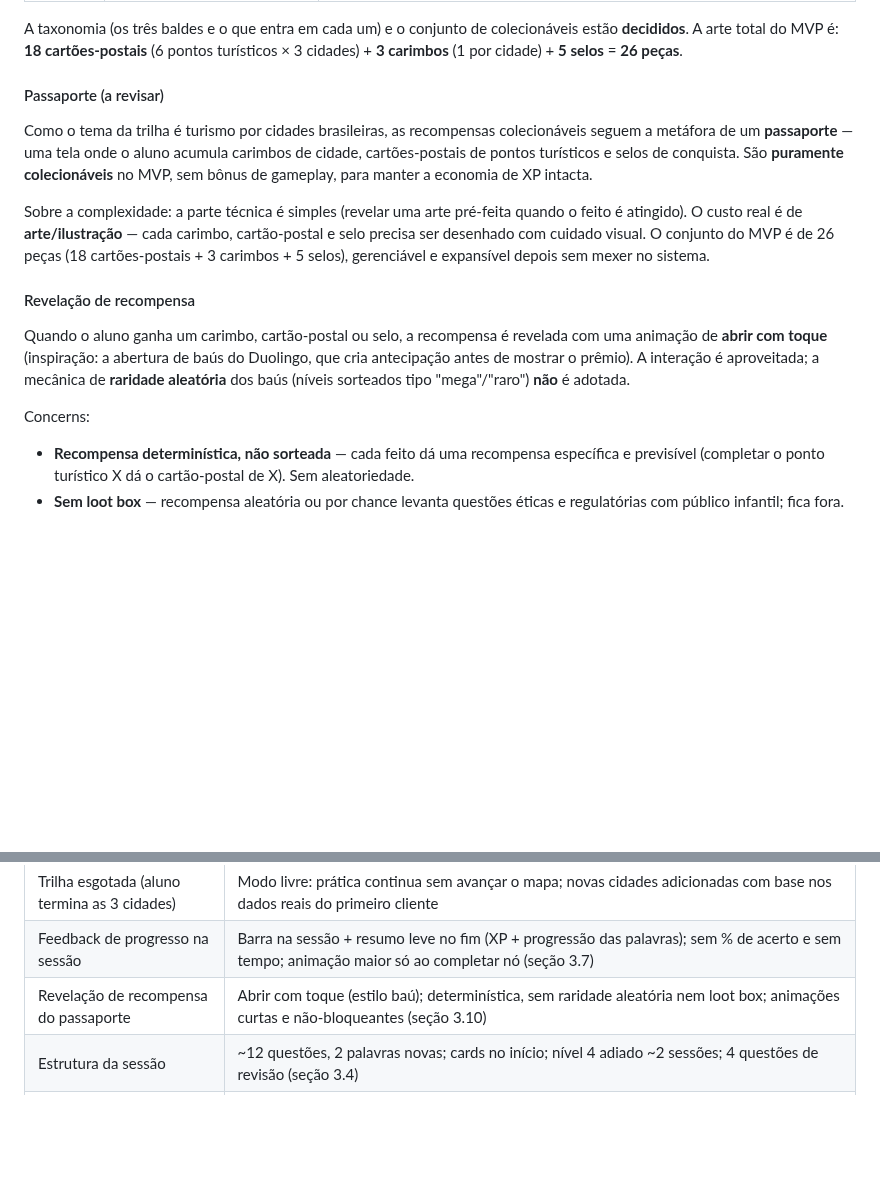
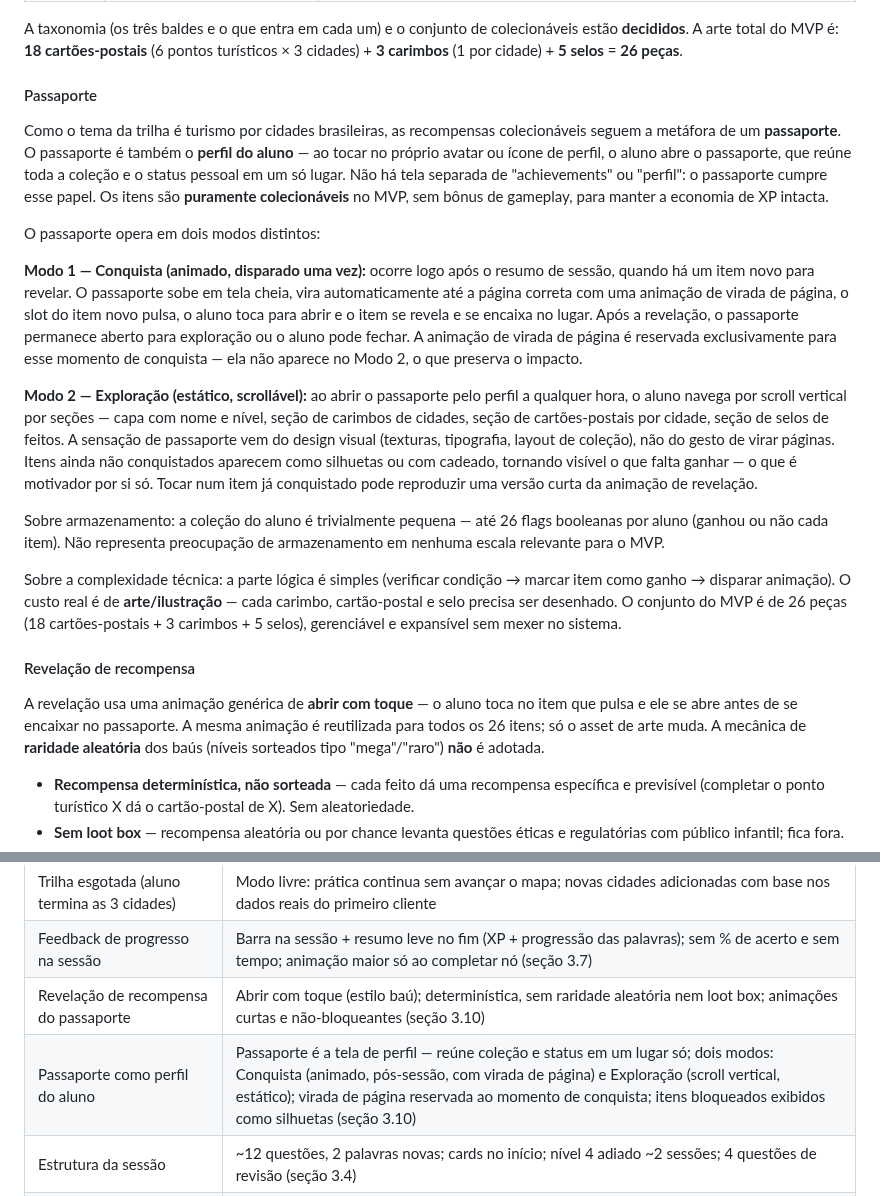
Before and after one commit to mateusdsoc/VocabKids, a Markdown page: docs/rascunho_product.md, 2 parts joined by grey strips. Rendered like a GitHub page; blank space fills up the shorter version.

Commit message:
feat(produto): passaporte como perfil do aluno, dois modos de interação
- Passaporte é o perfil do aluno (sem tela separada de achievements)
- Modo 1 (Conquista): animado, disparado pós-sessão; passaporte sobe,
  vira até a página certa, aluno toca para revelar o item
- Modo 2 (Exploração): scroll vertical estático; tema de passaporte
  vem do design visual, não do gesto de virar páginas
- Animação de virada de página reservada exclusivamente ao Modo 1
- Itens não conquistados exibidos como silhuetas (motivação implícita)
- Armazenamento trivial: até 26 flags booleanas por aluno

https://claude.ai/code/session_018Pf3MyB8Qd23WhjiK3EbHA

```diff
--- a/docs/rascunho_product.md
+++ b/docs/rascunho_product.md
@@ -515,17 +515,23 @@ As recompensas se dividem em três baldes, cada um com uma lógica distinta. Man
 
 A taxonomia (os três baldes e o que entra em cada um) e o conjunto de colecionáveis estão **decididos**. A arte total do MVP é: **18 cartões-postais** (6 pontos turísticos × 3 cidades) + **3 carimbos** (1 por cidade) + **5 selos** = **26 peças**.
 
-#### Passaporte (a revisar)
+#### Passaporte
 
-Como o tema da trilha é turismo por cidades brasileiras, as recompensas colecionáveis seguem a metáfora de um **passaporte** — uma tela onde o aluno acumula carimbos de cidade, cartões-postais de pontos turísticos e selos de conquista. São **puramente colecionáveis** no MVP, sem bônus de gameplay, para manter a economia de XP intacta.
+Como o tema da trilha é turismo por cidades brasileiras, as recompensas colecionáveis seguem a metáfora de um **passaporte**. O passaporte é também o **perfil do aluno** — ao tocar no próprio avatar ou ícone de perfil, o aluno abre o passaporte, que reúne toda a coleção e o status pessoal em um só lugar. Não há tela separada de "achievements" ou "perfil": o passaporte cumpre esse papel. Os itens são **puramente colecionáveis** no MVP, sem bônus de gameplay, para manter a economia de XP intacta.
 
-Sobre a complexidade: a parte técnica é simples (revelar uma arte pré-feita quando o feito é atingido). O custo real é de **arte/ilustração** — cada carimbo, cartão-postal e selo precisa ser desenhado com cuidado visual. O conjunto do MVP é de 26 peças (18 cartões-postais + 3 carimbos + 5 selos), gerenciável e expansível depois sem mexer no sistema.
+O passaporte opera em dois modos distintos:
+
+**Modo 1 — Conquista (animado, disparado uma vez):** ocorre logo após o resumo de sessão, quando há um item novo para revelar. O passaporte sobe em tela cheia, vira automaticamente até a página correta com uma animação de virada de página, o slot do item novo pulsa, o aluno toca para abrir e o item se revela e se encaixa no lugar. Após a revelação, o passaporte permanece aberto para exploração ou o aluno pode fechar. A animação de virada de página é reservada exclusivamente para esse momento de conquista — ela não aparece no Modo 2, o que preserva o impacto.
+
+**Modo 2 — Exploração (estático, scrollável):** ao abrir o passaporte pelo perfil a qualquer hora, o aluno navega por scroll vertical por seções — capa com nome e nível, seção de carimbos de cidades, seção de cartões-postais por cidade, seção de selos de feitos. A sensação de passaporte vem do design visual (texturas, tipografia, layout de coleção), não do gesto de virar páginas. Itens ainda não conquistados aparecem como silhuetas ou com cadeado, tornando visível o que falta ganhar — o que é motivador por si só. Tocar num item já conquistado pode reproduzir uma versão curta da animação de revelação.
+
+Sobre armazenamento: a coleção do aluno é trivialmente pequena — até 26 flags booleanas por aluno (ganhou ou não cada item). Não representa preocupação de armazenamento em nenhuma escala relevante para o MVP.
+
+Sobre a complexidade técnica: a parte lógica é simples (verificar condição → marcar item como ganho → disparar animação). O custo real é de **arte/ilustração** — cada carimbo, cartão-postal e selo precisa ser desenhado. O conjunto do MVP é de 26 peças (18 cartões-postais + 3 carimbos + 5 selos), gerenciável e expansível sem mexer no sistema.
 
 #### Revelação de recompensa
 
-Quando o aluno ganha um carimbo, cartão-postal ou selo, a recompensa é revelada com uma animação de **abrir com toque** (inspiração: a abertura de baús do Duolingo, que cria antecipação antes de mostrar o prêmio). A interação é aproveitada; a mecânica de **raridade aleatória** dos baús (níveis sorteados tipo "mega"/"raro") **não** é adotada.
-
-Concerns:
+A revelação usa uma animação genérica de **abrir com toque** — o aluno toca no item que pulsa e ele se abre antes de se encaixar no passaporte. A mesma animação é reutilizada para todos os 26 itens; só o asset de arte muda. A mecânica de **raridade aleatória** dos baús (níveis sorteados tipo "mega"/"raro") **não** é adotada.
 
 - **Recompensa determinística, não sorteada** — cada feito dá uma recompensa específica e previsível (completar o ponto turístico X dá o cartão-postal de X). Sem aleatoriedade.
 - **Sem loot box** — recompensa aleatória ou por chance levanta questões éticas e regulatórias com público infantil; fica fora.
@@ -882,6 +888,7 @@ Esses itens podem voltar a ser discutidos, mas não devem guiar implementação
 | Trilha esgotada (aluno termina as 3 cidades) | Modo livre: prática continua sem avançar o mapa; novas cidades adicionadas com base nos dados reais do primeiro cliente |
 | Feedback de progresso na sessão | Barra na sessão + resumo leve no fim (XP + progressão das palavras); sem % de acerto e sem tempo; animação maior só ao completar nó (seção 3.7) |
 | Revelação de recompensa do passaporte | Abrir com toque (estilo baú); determinística, sem raridade aleatória nem loot box; animações curtas e não-bloqueantes (seção 3.10) |
+| Passaporte como perfil do aluno | Passaporte é a tela de perfil — reúne coleção e status em um lugar só; dois modos: Conquista (animado, pós-sessão, com virada de página) e Exploração (scroll vertical, estático); virada de página reservada ao momento de conquista; itens bloqueados exibidos como silhuetas (seção 3.10) |
 | Estrutura da sessão | ~12 questões, 2 palavras novas; cards no início; nível 4 adiado ~2 sessões; 4 questões de revisão (seção 3.4) |
 | Mecânica de domínio | Loop até acertar substitui a regressão; retries vão pro fim da fila (intercalados); loop fixo só na última pendente; nunca repergunta variação já acertada (seção 3.4) |
 | Seleção de revisão | Prioridade nível 2 → nível 3 → repetir erradas; nível 1 nunca vira revisão; revisão antes do nível 4 (seção 3.4) |
```
